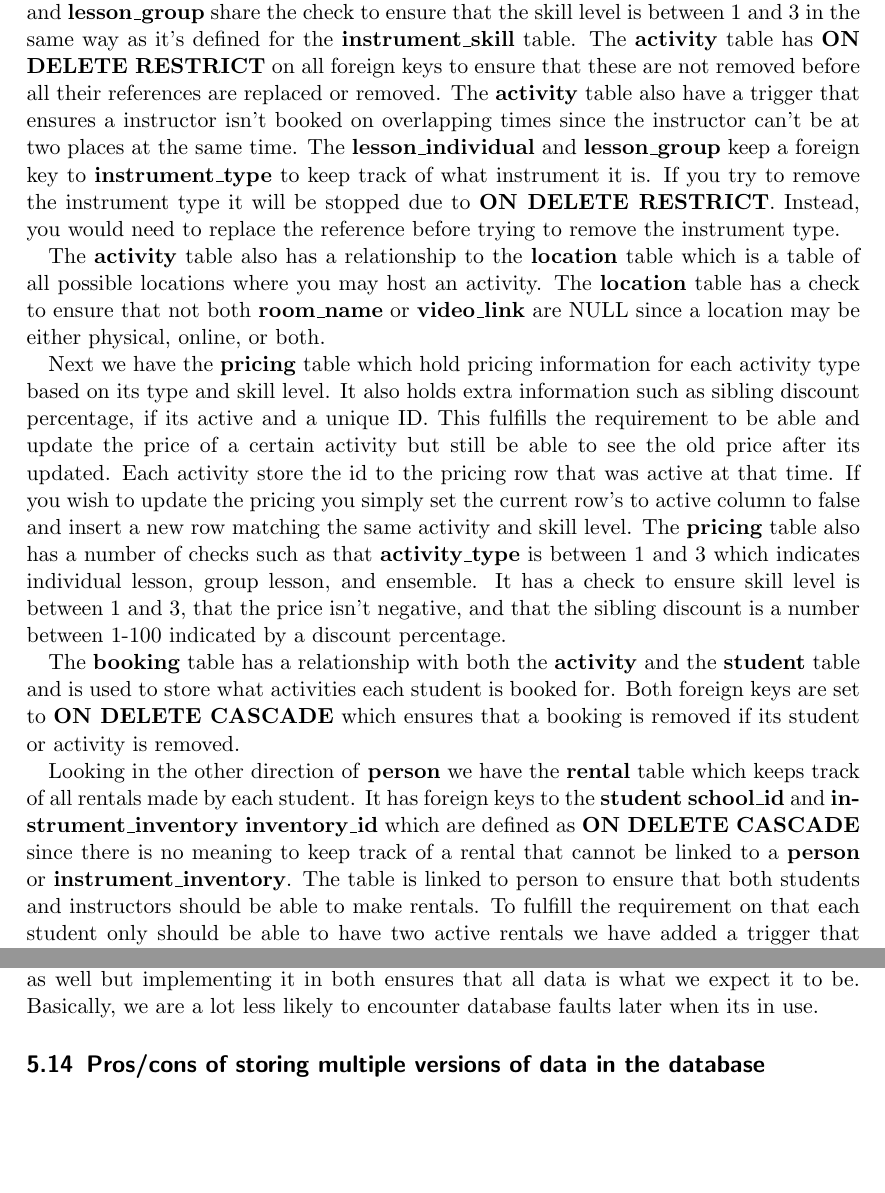
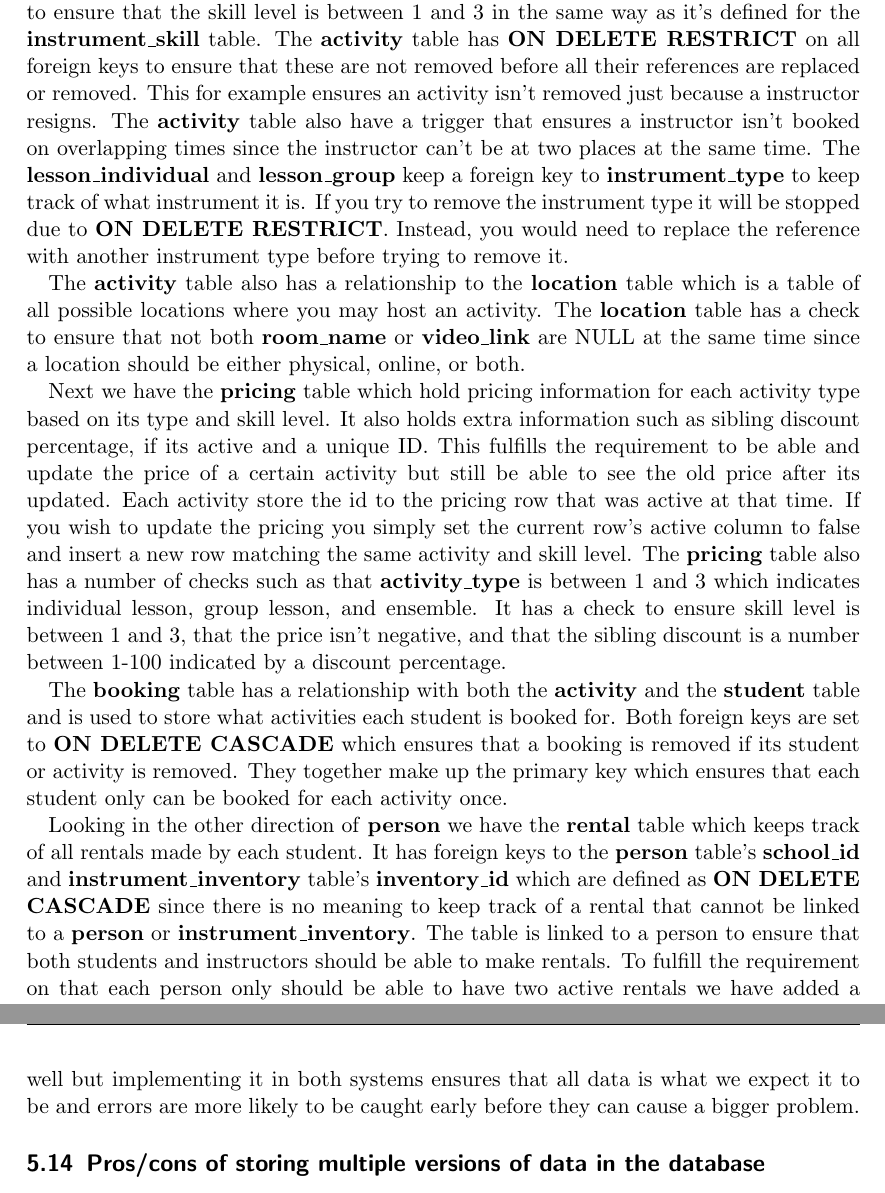
Before and after one commit to Cadde0/IV1351-Project, a LaTeX document (task2.tex): two parts of pages 5 and 8 of 9 before the commit and two parts of pages 5 and 9 of 9 after it, joined at a grey line, cut so that both start at the same text, the shorter picture padded with empty space. Compiled offline with pdfLaTeX.

Commit message:
Small spelling and formulation changes to report

```diff
--- a/task2.tex
+++ b/task2.tex
@@ -95,11 +95,11 @@ We also created a table called \textbf{instrument\_type} which store information
 
-Next, we have the \textbf{activity} table which store general information about all types of activities like individual lessons, group lessons and ensembles. This table also has a generated integer ID. It has a check to ensure that the start and end time of each activity is in the correct order. The \textbf{activity} table also has relationships with the \textbf{lesson\_individual}, \textbf{lesson\_group}, and \textbf{ensamble} tables. These tables help to group each activity into the different types. This is also a small change from our conceptual model diagram which used Lesson to define both an individual and group lesson but with different values to their min and max student attributes. To ensure that we don't have a table with a lot of NULL values for min and max students, we decided to split the tables up instead which removes this need. Both \textbf{lesson\_group} and \textbf{ensamble} share checks to ensure the min students are above 1 and that max students is larger that the min students. All 3 tables share \textbf{ON DELETE CASCADE} on \textbf{activity\_id} which ensures that their row is deleted if the activity row is deleted. The tables \textbf{lesson\_individual} and \textbf{lesson\_group} share the check to ensure that the skill level is between 1 and 3 in the same way as it's defined for the \textbf{instrument\_skill} table. The \textbf{activity} table has \textbf{ON DELETE RESTRICT} on all foreign keys to ensure that these are not removed before all their references are replaced or removed. The \textbf{activity} table also have a trigger that ensures a instructor isn't booked on overlapping times since the instructor can't be at two places at the same time. The \textbf{lesson\_individual} and \textbf{lesson\_group} keep a foreign key to \textbf{instrument\_type} to keep track of what instrument it is. If you try to remove the instrument type it will be stopped due to \textbf{ON DELETE RESTRICT}. Instead, you would need to replace the reference before trying to remove the instrument type.
+Next, we have the \textbf{activity} table which store general information about all types of activities like individual lessons, group lessons and ensembles. This table also has a generated integer ID based on the same principle described earlier. Furthermore it has a check to ensure that the start and end time of each activity is in the correct order. The \textbf{activity} table also has relationships with the \textbf{lesson\_individual}, \textbf{lesson\_group}, and \textbf{ensamble} tables. These tables help to group each activity into the different types. This is also a small change from our conceptual model diagram which used Lesson to define both an individual and group lesson but with different values to their min and max student attributes. To ensure that we don't have a table with a lot of NULL values for min and max students, we decided to split the tables up instead which removes this need. Both \textbf{lesson\_group} and \textbf{ensamble} share checks to ensure the min students are above 1 and that max students is larger than the min students. All 3 tables share \textbf{ON DELETE CASCADE} on \textbf{activity\_id} which ensures that their row is deleted if the activity row is deleted. The tables \textbf{lesson\_individual} and \textbf{lesson\_group} share a check to ensure that the skill level is between 1 and 3 in the same way as it's defined for the \textbf{instrument\_skill} table. The \textbf{activity} table has \textbf{ON DELETE RESTRICT} on all foreign keys to ensure that these are not removed before all their references are replaced or removed. This for example ensures an activity isn't removed just because a instructor resigns. The \textbf{activity} table also have a trigger that ensures a instructor isn't booked on overlapping times since the instructor can't be at two places at the same time. The \textbf{lesson\_individual} and \textbf{lesson\_group} keep a foreign key to \textbf{instrument\_type} to keep track of what instrument it is. If you try to remove the instrument type it will be stopped due to \textbf{ON DELETE RESTRICT}. Instead, you would need to replace the reference with another instrument type before trying to remove it.
 
-The \textbf{activity} table also has a relationship to the \textbf{location} table which is a table of all possible locations where you may host an activity. The \textbf{location} table has a check to ensure that not both \textbf{room\_name} or \textbf{video\_link} are NULL since a location may be either physical, online, or both.
+The \textbf{activity} table also has a relationship to the \textbf{location} table which is a table of all possible locations where you may host an activity. The \textbf{location} table has a check to ensure that not both \textbf{room\_name} or \textbf{video\_link} are NULL at the same time since a location should be either physical, online, or both.
 
-Next we have the \textbf{pricing} table which hold pricing information for each activity type based on its type and skill level. It also holds extra information such as sibling discount percentage, if its active and a unique ID. This fulfills the requirement to be able and update the price of a certain activity but still be able to see the old price after its updated. Each activity store the id to the pricing row that was active at that time. If you wish to update the pricing you simply set the current row's to active column to false and insert a new row matching the same activity and skill level. The \textbf{pricing} table also has a number of checks such as that \textbf{activity\_type} is between 1 and 3 which indicates individual lesson, group lesson, and ensemble. It has a check to ensure skill level is between 1 and 3, that the price isn't negative, and that the sibling discount is a number between 1-100 indicated by a discount percentage.
+Next we have the \textbf{pricing} table which hold pricing information for each activity type based on its type and skill level. It also holds extra information such as sibling discount percentage, if its active and a unique ID. This fulfills the requirement to be able and update the price of a certain activity but still be able to see the old price after its updated. Each activity store the id to the pricing row that was active at that time. If you wish to update the pricing you simply set the current row's active column to false and insert a new row matching the same activity and skill level. The \textbf{pricing} table also has a number of checks such as that \textbf{activity\_type} is between 1 and 3 which indicates individual lesson, group lesson, and ensemble. It has a check to ensure skill level is between 1 and 3, that the price isn't negative, and that the sibling discount is a number between 1-100 indicated by a discount percentage.
 
-The \textbf{booking} table has a relationship with both the \textbf{activity} and the \textbf{student} table and is used to store what activities each student is booked for. Both foreign keys are set to \textbf{ON DELETE CASCADE} which ensures that a booking is removed if its student or activity is removed.
+The \textbf{booking} table has a relationship with both the \textbf{activity} and the \textbf{student} table and is used to store what activities each student is booked for. Both foreign keys are set to \textbf{ON DELETE CASCADE} which ensures that a booking is removed if its student or activity is removed. They together make up the primary key which ensures that each student only can be booked for each activity once.
 
-Looking in the other direction of \textbf{person} we have the \textbf{rental} table which keeps track of all rentals made by each student. It has foreign keys to the \textbf{student} \textbf{school\_id} and \textbf{instrument\_inventory} \textbf{inventory\_id} which are defined as \textbf{ON DELETE CASCADE} since there is no meaning to keep track of a rental that cannot be linked to a \textbf{person} or \textbf{instrument\_inventory}. The table is linked to person to ensure that both students and instructors should be able to make rentals. To fulfill the requirement on that each student only should be able to have two active rentals we have added a trigger that checks this before a row is inserted or updated. Another check ensures that the rental time does not exceed 12 months.
+Looking in the other direction of \textbf{person} we have the \textbf{rental} table which keeps track of all rentals made by each student. It has foreign keys to the \textbf{person} table's \textbf{school\_id} and \textbf{instrument\_inventory} table's \textbf{inventory\_id} which are defined as \textbf{ON DELETE CASCADE} since there is no meaning to keep track of a rental that cannot be linked to a \textbf{person} or \textbf{instrument\_inventory}. The table is linked to a person to ensure that both students and instructors should be able to make rentals. To fulfill the requirement on that each person only should be able to have two active rentals we have added a trigger that checks this before a row is inserted or updated. Another check ensures that the rental time does not exceed 12 months.
 
@@ -155,6 +155,6 @@ Initially we used ENUMs for the instrument types but was recommended by a lab as
 The method is explained the report thoroughly and systematically and explains what steps were needed to be taken to create the model. The result section describes what was implemented in the database. The report also contains a relevant discussion.
 
 \subsection{Pros/cons of storing all data in the database compared to application}
-We have decided to include all data required by Soundgood in the database. This means that rentals are enforced to two active rentals, double bookings are avoided, music instrument types are stored in the database, strict checks are done for all data, etc. One of the main advantages of doing this is that logical errors are a lot less likely to happen. For example, the price for a lesson or rental cannot be negative which efficiently would give the person money instead of charging them. The negative aspect is however that the database has to process more information which causes additional strain on the database. The same functionality can and should be implemented in the application as well but implementing it in both ensures that all data is what we expect it to be. Basically, we are a lot less likely to encounter database faults later when its in use.
+We have decided to include all data required by Soundgood in the database. This means that rentals are enforced to two active rentals, double bookings are avoided, music instrument types are stored in the database, strict checks are done for all data, etc. One of the main advantages of doing this is that logical errors are a lot less likely to happen. For example, the price for a lesson or rental cannot be negative which efficiently would give the person money instead of charging them. The negative aspect is however that the database has to perform more processing which causes additional strain on the database. The same functionality can and should be implemented in the application as well but implementing it in both systems ensures that all data is what we expect it to be and errors are more likely to be caught early before they can cause a bigger problem.
 
 \subsection{Pros/cons of storing multiple versions of data in the database}
```
Also changed, not shown: task2.pdf, task2.tex (14 more changed lines).
